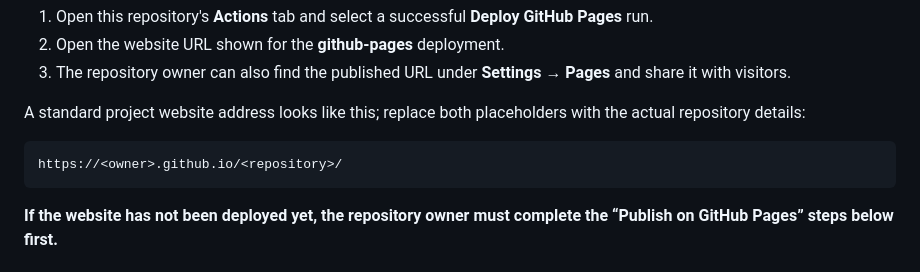
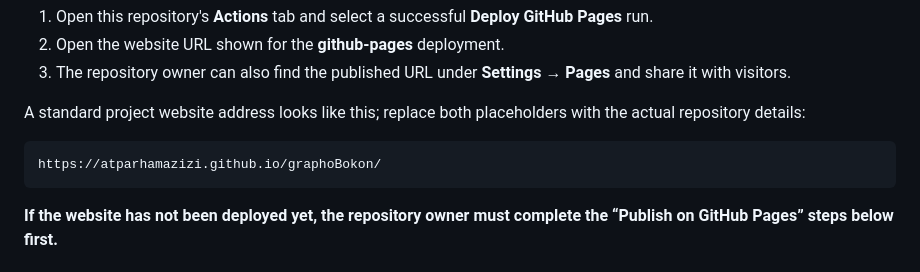
Before and after one commit to AtParhamAzizi/graphoBokon, a Markdown page: README.md, the part around the change. GitHub-like rendering.

````diff
--- a/README.md
+++ b/README.md
@@ -13,7 +13,7 @@ Graphobokon turns your project's files, symbols, and dependencies into an intera
 A standard project website address looks like this; replace both placeholders with the actual repository details:
 
 ```text
-https://<owner>.github.io/<repository>/
+https://atparhamazizi.github.io/graphoBokon/
 ```
 
 **If the website has not been deployed yet, the repository owner must complete the “Publish on GitHub Pages” steps below first.**
````
